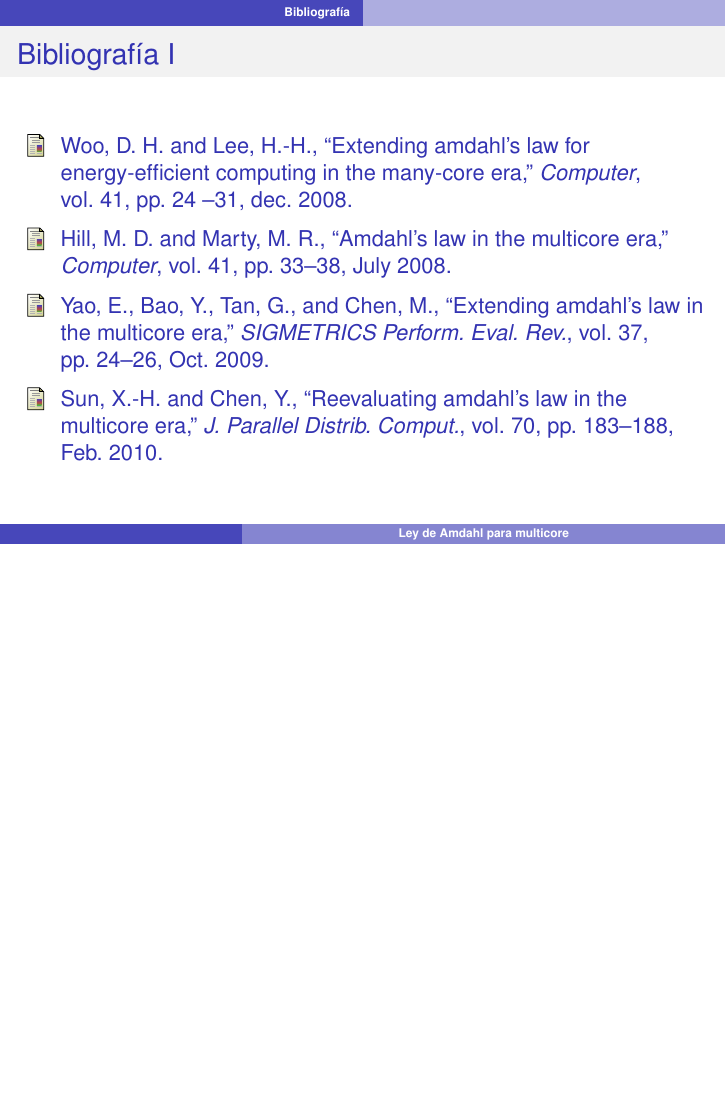
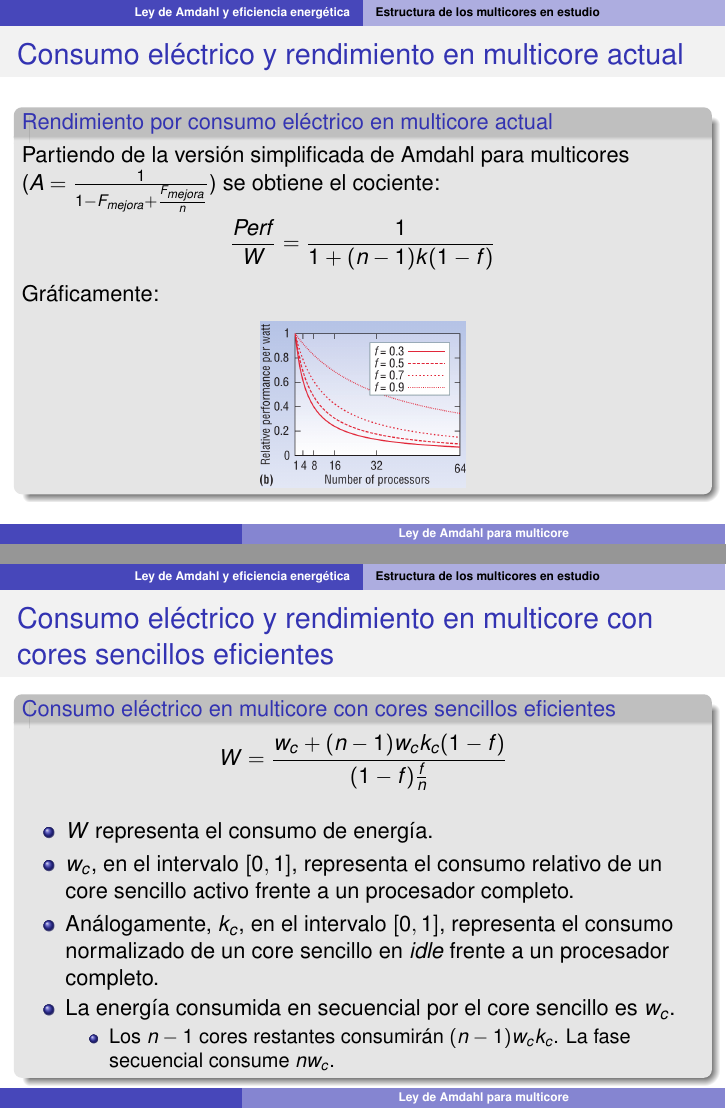
Before and after one commit to bigsasi/amdahl, LaTeX slides (Presentacion.tex): page 29 of 29 before the commit and pages 29 and 30 of 35 after it, the two joined at a grey line, the shorter picture padded with empty space. Compiled offline with pdfLaTeX.

Commit message:
Casi acabado amdahl energético...

```diff
--- a/Presentacion.tex
+++ b/Presentacion.tex
@@ -403,3 +403,5 @@
 
 \end{frame}
 
+\begin{frame}{Consumo eléctrico y rendimiento en multicore actual}
+    \begin{block}{Consumo eléctrico en multicore actual}
@@ -409 +409,4 @@
         \begin{itemize}
+             \item $ W $ representa el consumo de energía.
+             \item $ k $, perteneciente al intervalo $ [0,1] $, fracción de energía que el procesador consume en \textit{idle}.
+             \item La energía consumida en secuencial por el core es 1.
@@ -412,9 +413,63 @@
                 \begin{itemize}
-                    \item Los $ n -1 $ cores restantes consumirán $ (n -1)k $.
-                    \item La fase secuencial consume $ 1 +  (n -1)k $.
+                    \item Los $ n -1 $ cores restantes consumirán $ (n -1)k $. La fase secuencial consume $ 1 +  (n -1)k $.
                 \end{itemize}
         \end{itemize}
+
+
+    \end{block}
+
+
+\end{frame}
+
+
+\begin{frame}{Consumo eléctrico y rendimiento en multicore actual}
+    \begin{block}{Rendimiento por consumo eléctrico en multicore actual}
+    Partiendo de la versión simplificada de Amdahl para multicores ($ A = \frac{1}{1 - F_{mejora} + \frac{F_{mejora}}{n}} $) se obtiene el cociente:
+
+        $$ \frac{Perf}{W} = \frac{1}{1 + (n - 1)k(1-f)} $$
+    \\
+    Gráficamente:
+    \\
+    \center\includegraphics[width=.3\linewidth]{figures/am_powperf_a}
 
     \end{block}
 
 \end{frame}
+
+
+
+\begin{frame}{Consumo eléctrico y rendimiento en multicore con cores sencillos eficientes}
+    \begin{block}{Consumo eléctrico en multicore con cores sencillos eficientes}
+        $$ W = \frac{w_{c}+ (n - 1)w_{c}k_{c}(1-f)}{(1 - f)\frac{f}{n}} $$
+        \begin{itemize}
+             \item $ W $ representa el consumo de energía.
+             \item $ w_{c} $, en el intervalo $ [0,1] $, representa el consumo relativo de un core sencillo activo frente a un procesador completo.
+             \item Análogamente, $ k_{c} $, en el intervalo $ [0,1] $, representa el consumo normalizado de un core sencillo en \textit{idle} frente a un procesador completo.
+             \item La energía consumida en secuencial por el core sencillo es $ w_{c} $.
+                \begin{itemize}
+                    \item Los $ n -1 $ cores restantes consumirán $ (n -1)w_{c}k_{c} $. La fase secuencial consume $ n w_{c} $.
+                \end{itemize}
+        \end{itemize}
+
+
+    \end{block}
+
+
+\end{frame}
+
+
+\begin{frame}{Consumo eléctrico y rendimiento en multicore con cores sencillos}
+    \begin{block}{Rendimiento por consumo eléctrico en multicore con cores sencillos}
+    Partiendo de la versión simplificada de Amdahl para multicores ($ A = \frac{s_{c}}{1 - F_{mejora} + \frac{F_{mejora}}{n}} $) se obtiene el cociente:
+
+        $$ \frac{Perf}{W} = \frac{s_{c}}{w_{c} + (n - 1)w_{c}k_{c}(1-f)} $$
+    donde $ s_{c} $ (en $ [0,1] $) representa el rendimiento de un core sencillo normalizado al rendimiento de un procesador completo. Gráficamente:
+    \center\includegraphics[width=.25\linewidth]{figures/am_powperf_b}
+
+    \end{block}
+
+\end{frame}
+
+
+\begin{frame}{Consumo eléctrico y rendimiento en multicore asimétrico}
+    \begin{block}{Consumo eléctrico en multicore asimétrico}
@@ -420,0 +489,3 @@
+\begin{frame}{Consumo eléctrico y rendimiento en multicore asimétrico}
+    \begin{block}{Rendimiento por consumo eléctrico en multicore asimétrico}
+    Partiendo de la versión simplificada de Amdahl para multicores ($ A = \frac{1}{1 - F_{mejora} + \frac{F_{mejora}}{n}} $) se obtiene el cociente:
```
Also changed, not shown: Presentacion.tex (45 more changed lines).
